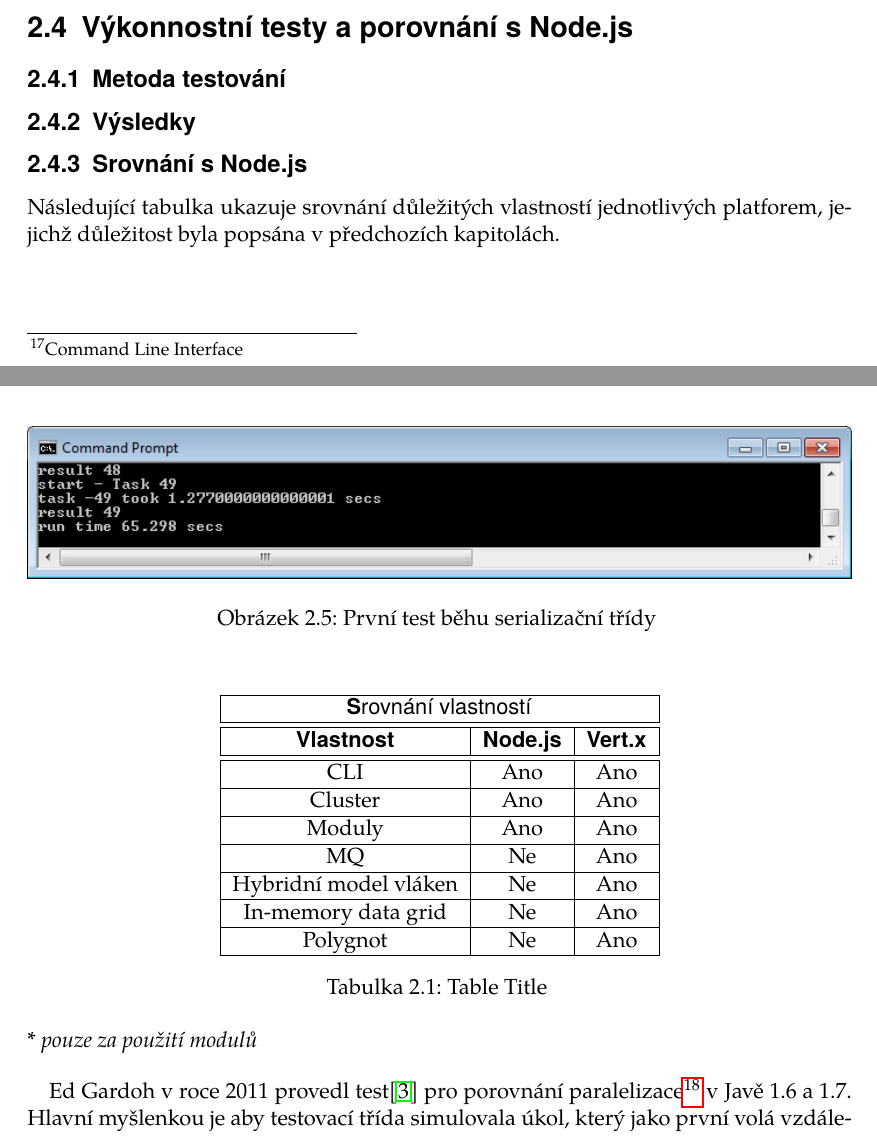
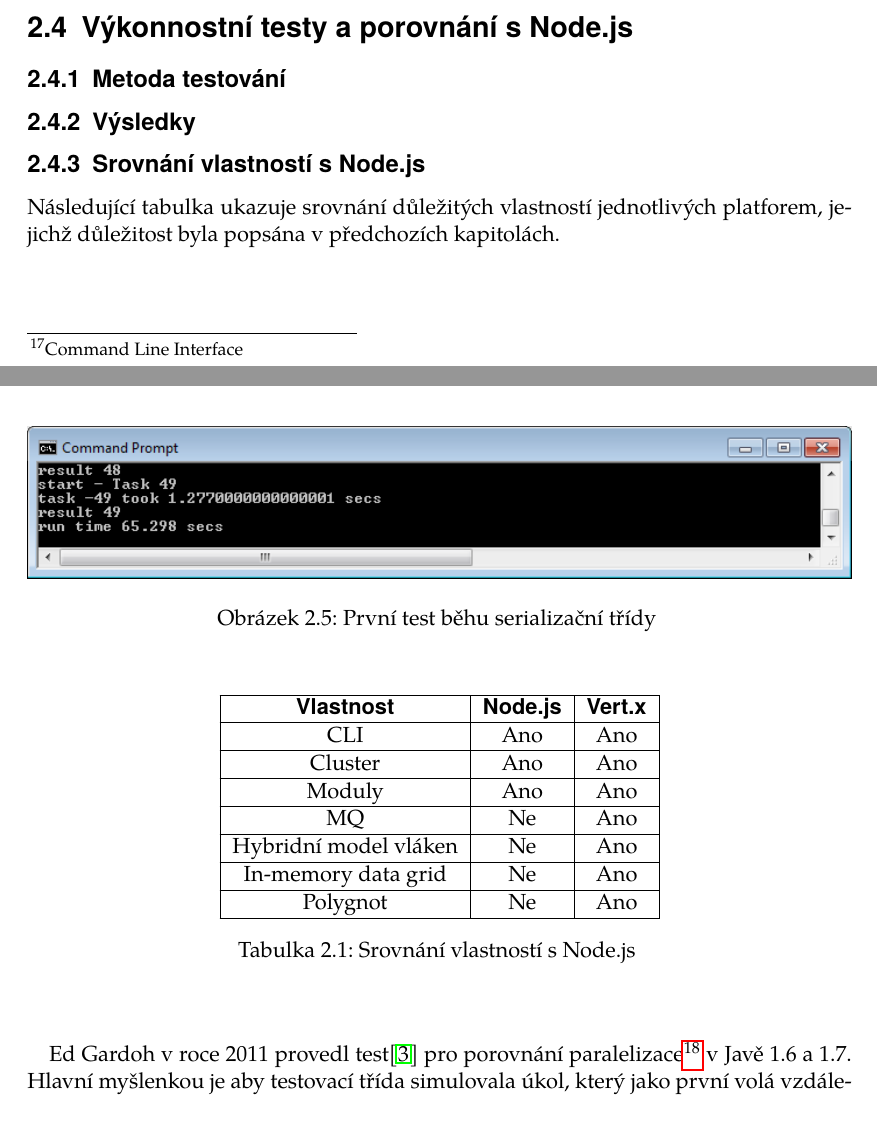
Before and after one commit to michaelkuty/vertx-gdg, a LaTeX document (bakalarka.tex, which reads vertx.tex): two parts of pages 19 and 20 of 28, joined at a grey line, cut so that both start at the same text. Compiled offline with pdfLaTeX.

Commit message:
comparasion of properities cosmetic changes

```diff
--- a/vertx.tex
+++ b/vertx.tex
@@ -255,18 +255,14 @@
 
 \subsection{Výsledky}
 
-\subsection{Srovnání s Node.js}
+\subsection{Srovnání vlastností s Node.js}
 
 Následující tabulka ukazuje srovnání důležitých vlastností jednotlivých platforem, jejichž důležitost byla popsána v předchozích kapitolách.
 
 \begin{flushleft}
 \begin{longtable}{|c|c|c|}
 \hline
-\multicolumn{3}{|c|}{\textsf{}\textsf{\textbf{S}}\textsf{rovnání vlastností }}\tabularnewline
-\hline
-\hline
 \textsf{\textbf{Vlastnost}} & \textsf{\textbf{Node.js}} & \textsf{\textbf{Vert.x}}\tabularnewline
-\hline
 \hline
 CLI & Ano & Ano\tabularnewline
 \hline
@@ -283,10 +279,9 @@
 Polygnot & Ne & Ano\tabularnewline
 \hline
 
-\caption{Table Title}
+\caption{Srovnání vlastností s Node.js}
 
 \end{longtable}
-\emph{* pouze za použití modulů}
 \par\end{flushleft}
 
 
```
Also changed, not shown: bakalarka.pdf, 2 other files.
